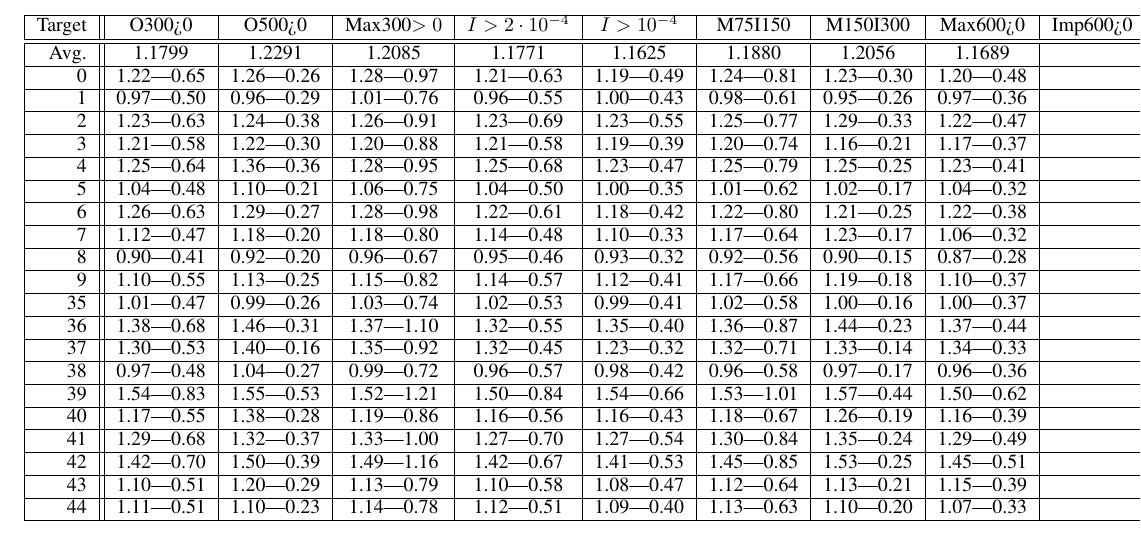
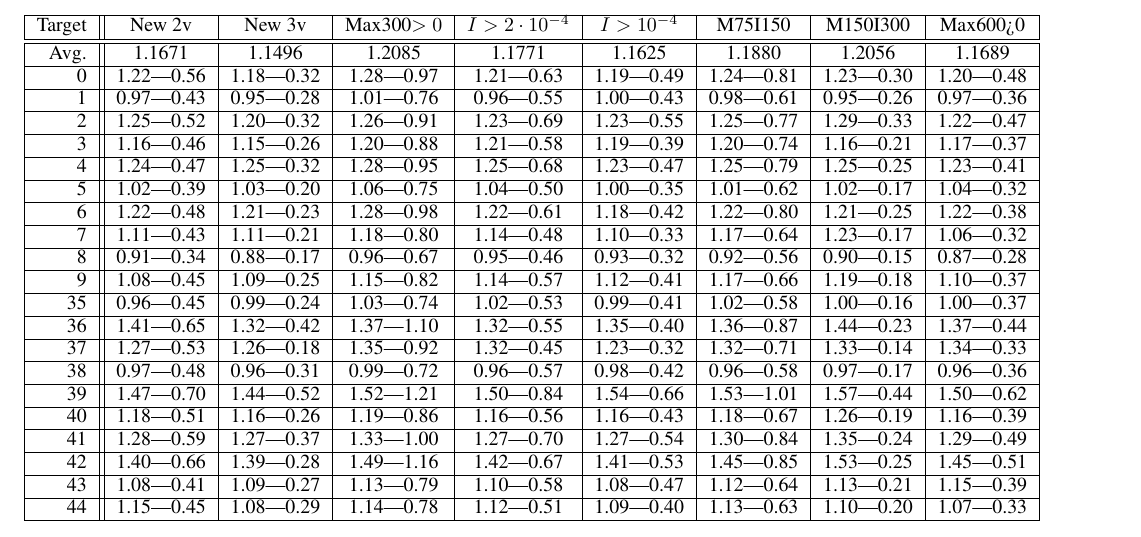
Before and after one commit to blaisegenest/vericompensate, a LaTeX document (AAAI2026/Sup.tex, which reads AAAI2026/moreexp.tex): part of page 9 of 10, cut so that both start at the same text. Compiled offline with pdfLaTeX.

Commit message:
update the table

```diff
--- a/AAAI2026/moreexp.tex
+++ b/AAAI2026/moreexp.tex
@@ -521,31 +521,31 @@ Last, for the pipe system in Table \ref{table.pipe}, we report for the "standard
 \clearpage
 
 \begin{table}
-	\begin{tabular}{|r||c|c|c|c|c|c|c|c|c|}
+	\begin{tabular}{|r||c|c|c|c|c|c|c|c|}
 \hline
-Target & O300>0  &O500>0   & Max300$>0$ & $I>2\cdot10^{-4}$ & $I>10^{-4}$ & M75I150 & M150I300 & Max600>0 & Imp600>0  \\\hline
+Target & New 2v & New 3v & Max300$>0$ & $I>2\cdot10^{-4}$ & $I>10^{-4}$ & M75I150 & M150I300 & Max600>0  \\\hline
 \hline
-Avg. & 1.1799 & 1.2291 & 1.2085 & 1.1771 & 1.1625 & 1.1880 & 1.2056 & 1.1689 &  \\\hline
-0 &1.22|0.65 &1.26|0.26 &1.28|0.97 &1.21|0.63 &1.19|0.49 &1.24|0.81 &1.23|0.30 &1.20|0.48 &  \\\hline
-1 &0.97|0.50 &0.96|0.29 &1.01|0.76 &0.96|0.55 &1.00|0.43 &0.98|0.61 &0.95|0.26 &0.97|0.36 &  \\\hline
-2 &1.23|0.63 &1.24|0.38 &1.26|0.91 &1.23|0.69 &1.23|0.55 &1.25|0.77 &1.29|0.33 &1.22|0.47 &  \\\hline
-3 &1.21|0.58 &1.22|0.30 &1.20|0.88 &1.21|0.58 &1.19|0.39 &1.20|0.74 &1.16|0.21 &1.17|0.37 &  \\\hline
-4 &1.25|0.64 &1.36|0.36 &1.28|0.95 &1.25|0.68 &1.23|0.47 &1.25|0.79 &1.25|0.25 &1.23|0.41 &  \\\hline
-5 &1.04|0.48 &1.10|0.21 &1.06|0.75 &1.04|0.50 &1.00|0.35 &1.01|0.62 &1.02|0.17 &1.04|0.32 &  \\\hline
-6 &1.26|0.63 &1.29|0.27 &1.28|0.98 &1.22|0.61 &1.18|0.42 &1.22|0.80 &1.21|0.25 &1.22|0.38 &  \\\hline
-7 &1.12|0.47 &1.18|0.20 &1.18|0.80 &1.14|0.48 &1.10|0.33 &1.17|0.64 &1.23|0.17 &1.06|0.32 &  \\\hline
-8 &0.90|0.41 &0.92|0.20 &0.96|0.67 &0.95|0.46 &0.93|0.32 &0.92|0.56 &0.90|0.15 &0.87|0.28 &  \\\hline
-9 &1.10|0.55 &1.13|0.25 &1.15|0.82 &1.14|0.57 &1.12|0.41 &1.17|0.66 &1.19|0.18 &1.10|0.37 &  \\\hline
-35 &1.01|0.47 &0.99|0.26 &1.03|0.74 &1.02|0.53 &0.99|0.41 &1.02|0.58 &1.00|0.16 &1.00|0.37 &  \\\hline
-36 &1.38|0.68 &1.46|0.31 &1.37|1.10 &1.32|0.55 &1.35|0.40 &1.36|0.87 &1.44|0.23 &1.37|0.44 &  \\\hline
-37 &1.30|0.53 &1.40|0.16 &1.35|0.92 &1.32|0.45 &1.23|0.32 &1.32|0.71 &1.33|0.14 &1.34|0.33 &  \\\hline
-38 &0.97|0.48 &1.04|0.27 &0.99|0.72 &0.96|0.57 &0.98|0.42 &0.96|0.58 &0.97|0.17 &0.96|0.36 &  \\\hline
-39 &1.54|0.83 &1.55|0.53 &1.52|1.21 &1.50|0.84 &1.54|0.66 &1.53|1.01 &1.57|0.44 &1.50|0.62 &  \\\hline
-40 &1.17|0.55 &1.38|0.28 &1.19|0.86 &1.16|0.56 &1.16|0.43 &1.18|0.67 &1.26|0.19 &1.16|0.39 &  \\\hline
-41 &1.29|0.68 &1.32|0.37 &1.33|1.00 &1.27|0.70 &1.27|0.54 &1.30|0.84 &1.35|0.24 &1.29|0.49 &  \\\hline
-42 &1.42|0.70 &1.50|0.39 &1.49|1.16 &1.42|0.67 &1.41|0.53 &1.45|0.85 &1.53|0.25 &1.45|0.51 &  \\\hline
-43 &1.10|0.51 &1.20|0.29 &1.13|0.79 &1.10|0.58 &1.08|0.47 &1.12|0.64 &1.13|0.21 &1.15|0.39 &  \\\hline
-44 &1.11|0.51 &1.10|0.23 &1.14|0.78 &1.12|0.51 &1.09|0.40 &1.13|0.63 &1.10|0.20 &1.07|0.33 &  \\\hline
+Avg. & 1.1671 & 1.1496 & 1.2085 & 1.1771 & 1.1625 & 1.1880 & 1.2056 & 1.1689  \\\hline
+0 &1.22|0.56 &1.18|0.32 &1.28|0.97 &1.21|0.63 &1.19|0.49 &1.24|0.81 &1.23|0.30 &1.20|0.48  \\\hline
+1 &0.97|0.43 &0.95|0.28 &1.01|0.76 &0.96|0.55 &1.00|0.43 &0.98|0.61 &0.95|0.26 &0.97|0.36  \\\hline
+2 &1.25|0.52 &1.20|0.32 &1.26|0.91 &1.23|0.69 &1.23|0.55 &1.25|0.77 &1.29|0.33 &1.22|0.47  \\\hline
+3 &1.16|0.46 &1.15|0.26 &1.20|0.88 &1.21|0.58 &1.19|0.39 &1.20|0.74 &1.16|0.21 &1.17|0.37  \\\hline
+4 &1.24|0.47 &1.25|0.32 &1.28|0.95 &1.25|0.68 &1.23|0.47 &1.25|0.79 &1.25|0.25 &1.23|0.41  \\\hline
+5 &1.02|0.39 &1.03|0.20 &1.06|0.75 &1.04|0.50 &1.00|0.35 &1.01|0.62 &1.02|0.17 &1.04|0.32  \\\hline
+6 &1.22|0.48 &1.21|0.23 &1.28|0.98 &1.22|0.61 &1.18|0.42 &1.22|0.80 &1.21|0.25 &1.22|0.38  \\\hline
+7 &1.11|0.43 &1.11|0.21 &1.18|0.80 &1.14|0.48 &1.10|0.33 &1.17|0.64 &1.23|0.17 &1.06|0.32  \\\hline
+8 &0.91|0.34 &0.88|0.17 &0.96|0.67 &0.95|0.46 &0.93|0.32 &0.92|0.56 &0.90|0.15 &0.87|0.28  \\\hline
+9 &1.08|0.45 &1.09|0.25 &1.15|0.82 &1.14|0.57 &1.12|0.41 &1.17|0.66 &1.19|0.18 &1.10|0.37  \\\hline
+35 &0.96|0.45 &0.99|0.24 &1.03|0.74 &1.02|0.53 &0.99|0.41 &1.02|0.58 &1.00|0.16 &1.00|0.37  \\\hline
+36 &1.41|0.65 &1.32|0.42 &1.37|1.10 &1.32|0.55 &1.35|0.40 &1.36|0.87 &1.44|0.23 &1.37|0.44  \\\hline
+37 &1.27|0.53 &1.26|0.18 &1.35|0.92 &1.32|0.45 &1.23|0.32 &1.32|0.71 &1.33|0.14 &1.34|0.33  \\\hline
+38 &0.97|0.48 &0.96|0.31 &0.99|0.72 &0.96|0.57 &0.98|0.42 &0.96|0.58 &0.97|0.17 &0.96|0.36  \\\hline
+39 &1.47|0.70 &1.44|0.52 &1.52|1.21 &1.50|0.84 &1.54|0.66 &1.53|1.01 &1.57|0.44 &1.50|0.62  \\\hline
+40 &1.18|0.51 &1.16|0.26 &1.19|0.86 &1.16|0.56 &1.16|0.43 &1.18|0.67 &1.26|0.19 &1.16|0.39  \\\hline
+41 &1.28|0.59 &1.27|0.37 &1.33|1.00 &1.27|0.70 &1.27|0.54 &1.30|0.84 &1.35|0.24 &1.29|0.49  \\\hline
+42 &1.40|0.66 &1.39|0.28 &1.49|1.16 &1.42|0.67 &1.41|0.53 &1.45|0.85 &1.53|0.25 &1.45|0.51  \\\hline
+43 &1.08|0.41 &1.09|0.27 &1.13|0.79 &1.10|0.58 &1.08|0.47 &1.12|0.64 &1.13|0.21 &1.15|0.39  \\\hline
+44 &1.15|0.45 &1.08|0.29 &1.14|0.78 &1.12|0.51 &1.09|0.40 &1.13|0.63 &1.10|0.20 &1.07|0.33  \\\hline
 	\end{tabular}
 \end{table}
 
```
